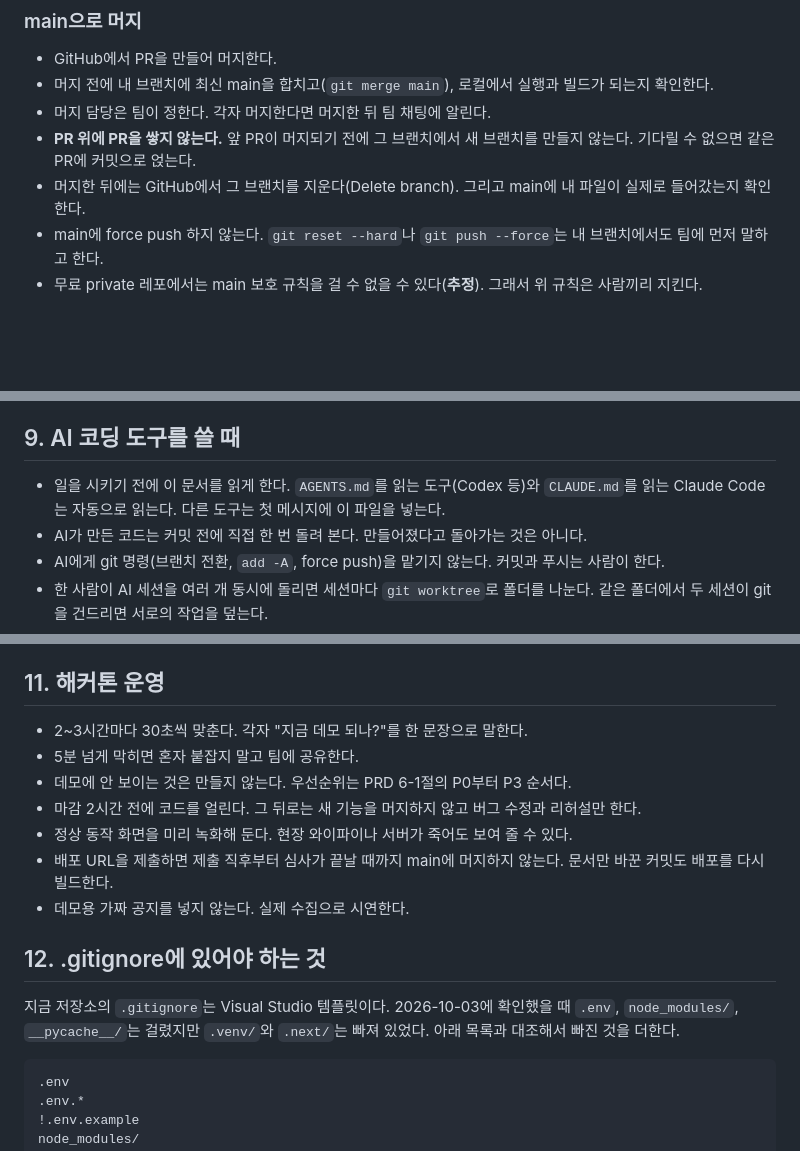
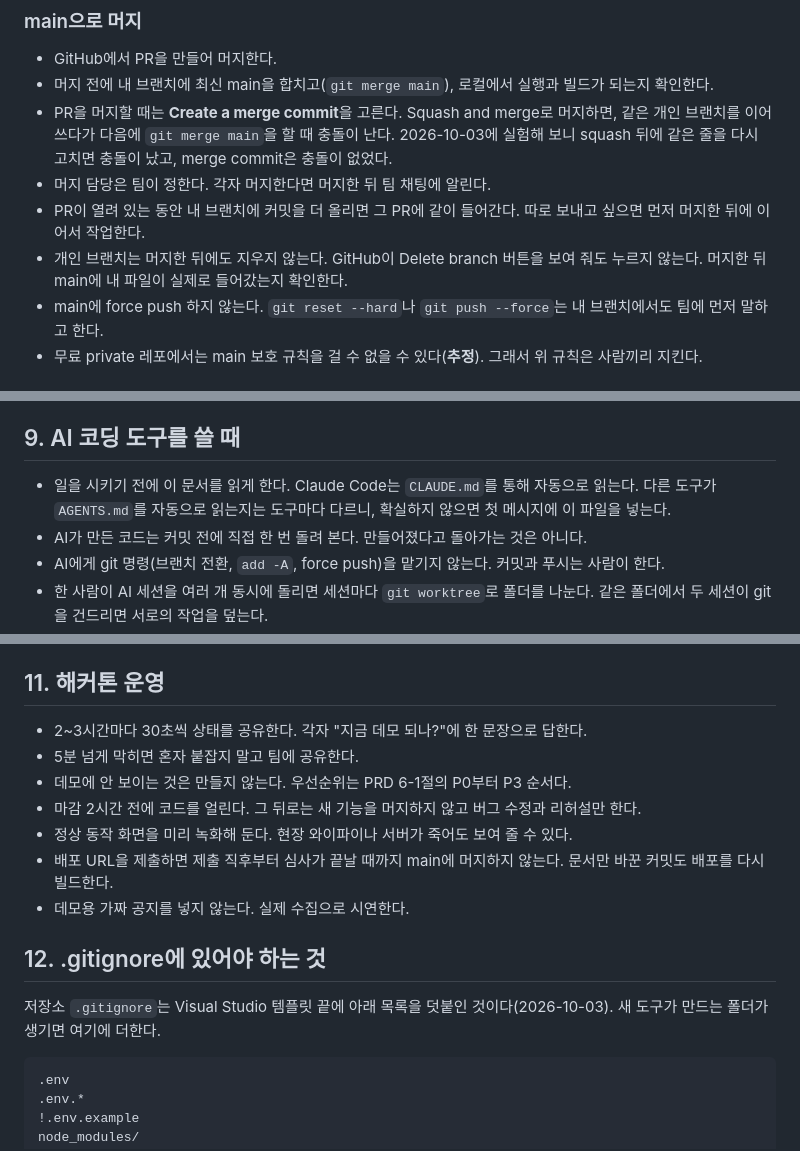
Before and after one commit to kimnuo/KookminAiBuilderTeam11, a Markdown page: AGENTS.md, 3 parts joined by grey strips. Rendered like a GitHub page; blank space fills up the shorter version.

````diff
--- a/AGENTS.md
+++ b/AGENTS.md
@@ -56,9 +60,10 @@ git merge main                 # 최신 main을 내 브랜치에 합친다
 
 - GitHub에서 PR을 만들어 머지한다.
 - 머지 전에 내 브랜치에 최신 main을 합치고(`git merge main`), 로컬에서 실행과 빌드가 되는지 확인한다.
+- PR을 머지할 때는 **Create a merge commit**을 고른다. Squash and merge로 머지하면, 같은 개인 브랜치를 이어 쓰다가 다음에 `git merge main`을 할 때 충돌이 난다. 2026-10-03에 실험해 보니 squash 뒤에 같은 줄을 다시 고치면 충돌이 났고, merge commit은 충돌이 없었다.
 - 머지 담당은 팀이 정한다. 각자 머지한다면 머지한 뒤 팀 채팅에 알린다.
-- **PR 위에 PR을 쌓지 않는다.** 앞 PR이 머지되기 전에 그 브랜치에서 새 브랜치를 만들지 않는다. 기다릴 수 없으면 같은 PR에 커밋으로 얹는다.
-- 머지한 뒤에는 GitHub에서 그 브랜치를 지운다(Delete branch). 그리고 main에 내 파일이 실제로 들어갔는지 확인한다.
+- PR이 열려 있는 동안 내 브랜치에 커밋을 더 올리면 그 PR에 같이 들어간다. 따로 보내고 싶으면 먼저 머지한 뒤에 이어서 작업한다.
+- 개인 브랜치는 머지한 뒤에도 지우지 않는다. GitHub이 Delete branch 버튼을 보여 줘도 누르지 않는다. 머지한 뒤 main에 내 파일이 실제로 들어갔는지 확인한다.
 - main에 force push 하지 않는다. `git reset --hard`나 `git push --force`는 내 브랜치에서도 팀에 먼저 말하고 한다.
 - 무료 private 레포에서는 main 보호 규칙을 걸 수 없을 수 있다(**추정**). 그래서 위 규칙은 사람끼리 지킨다.
 
@@ -172,7 +180,7 @@ git merge main                 # 최신 main을 내 브랜치에 합친다
 
 ## 9. AI 코딩 도구를 쓸 때
 
-- 일을 시키기 전에 이 문서를 읽게 한다. `AGENTS.md`를 읽는 도구(Codex 등)와 `CLAUDE.md`를 읽는 Claude Code는 자동으로 읽는다. 다른 도구는 첫 메시지에 이 파일을 넣는다.
+- 일을 시키기 전에 이 문서를 읽게 한다. Claude Code는 `CLAUDE.md`를 통해 자동으로 읽는다. 다른 도구가 `AGENTS.md`를 자동으로 읽는지는 도구마다 다르니, 확실하지 않으면 첫 메시지에 이 파일을 넣는다.
 - AI가 만든 코드는 커밋 전에 직접 한 번 돌려 본다. 만들어졌다고 돌아가는 것은 아니다.
 - AI에게 git 명령(브랜치 전환, `add -A`, force push)을 맡기지 않는다. 커밋과 푸시는 사람이 한다.
 - 한 사람이 AI 세션을 여러 개 동시에 돌리면 세션마다 `git worktree`로 폴더를 나눈다. 같은 폴더에서 두 세션이 git을 건드리면 서로의 작업을 덮는다.
@@ -187,7 +195,7 @@ git merge main                 # 최신 main을 내 브랜치에 합친다
 
 ## 11. 해커톤 운영
 
-- 2~3시간마다 30초씩 맞춘다. 각자 "지금 데모 되나?"를 한 문장으로 말한다.
+- 2~3시간마다 30초씩 상태를 공유한다. 각자 "지금 데모 되나?"에 한 문장으로 답한다.
 - 5분 넘게 막히면 혼자 붙잡지 말고 팀에 공유한다.
 - 데모에 안 보이는 것은 만들지 않는다. 우선순위는 PRD 6-1절의 P0부터 P3 순서다.
 - 마감 2시간 전에 코드를 얼린다. 그 뒤로는 새 기능을 머지하지 않고 버그 수정과 리허설만 한다.
@@ -197,7 +205,7 @@ git merge main                 # 최신 main을 내 브랜치에 합친다
 
 ## 12. .gitignore에 있어야 하는 것
 
-지금 저장소의 `.gitignore`는 Visual Studio 템플릿이다. 2026-10-03에 확인했을 때 `.env`, `node_modules/`, `__pycache__/`는 걸렸지만 `.venv/`와 `.next/`는 빠져 있었다. 아래 목록과 대조해서 빠진 것을 더한다.
+저장소 `.gitignore`는 Visual Studio 템플릿 끝에 아래 목록을 덧붙인 것이다(2026-10-03). 새 도구가 만드는 폴더가 생기면 여기에 더한다.
 
 ```
 .env
````
Also changed, not shown: other parts of AGENTS.md (+22 -15 lines), docs/PRD.md (+1 -1 lines).
